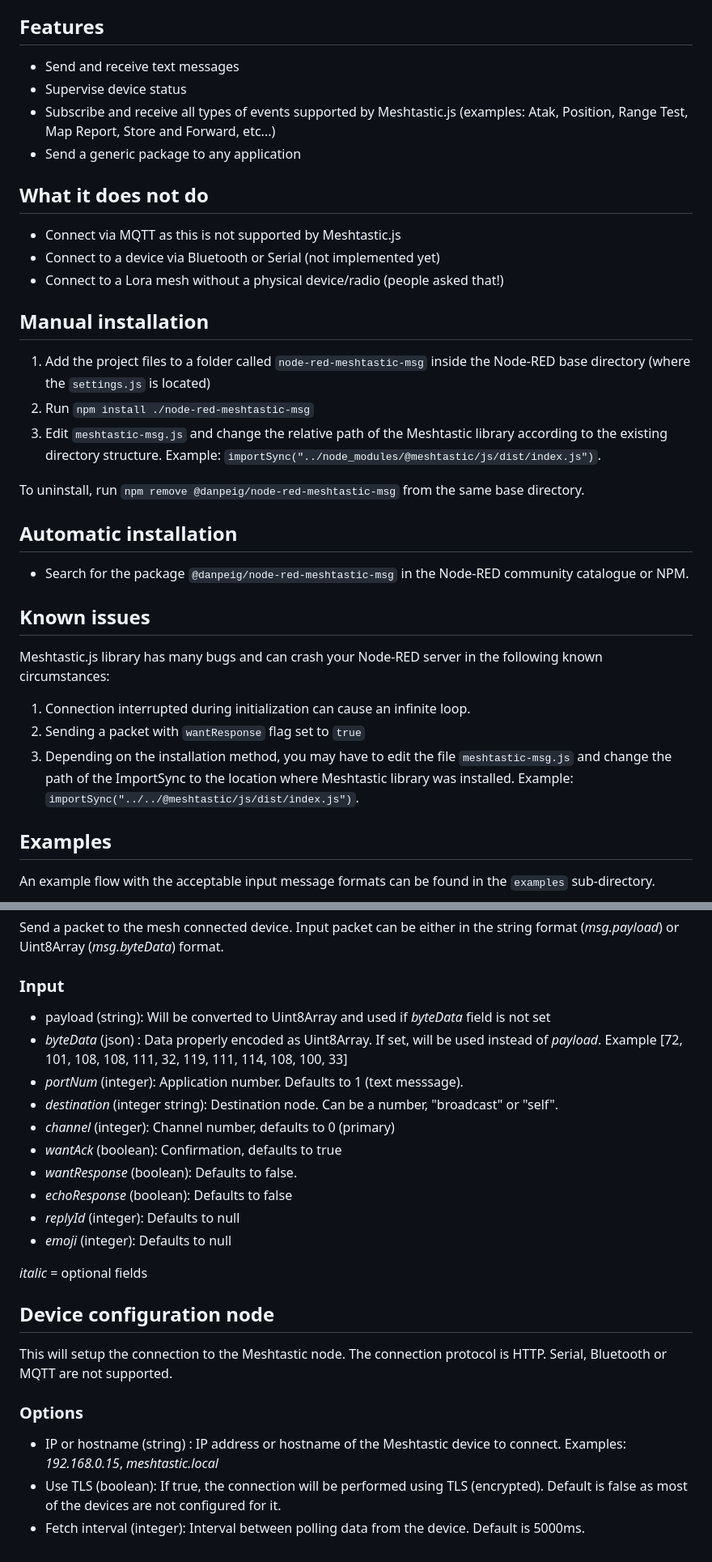
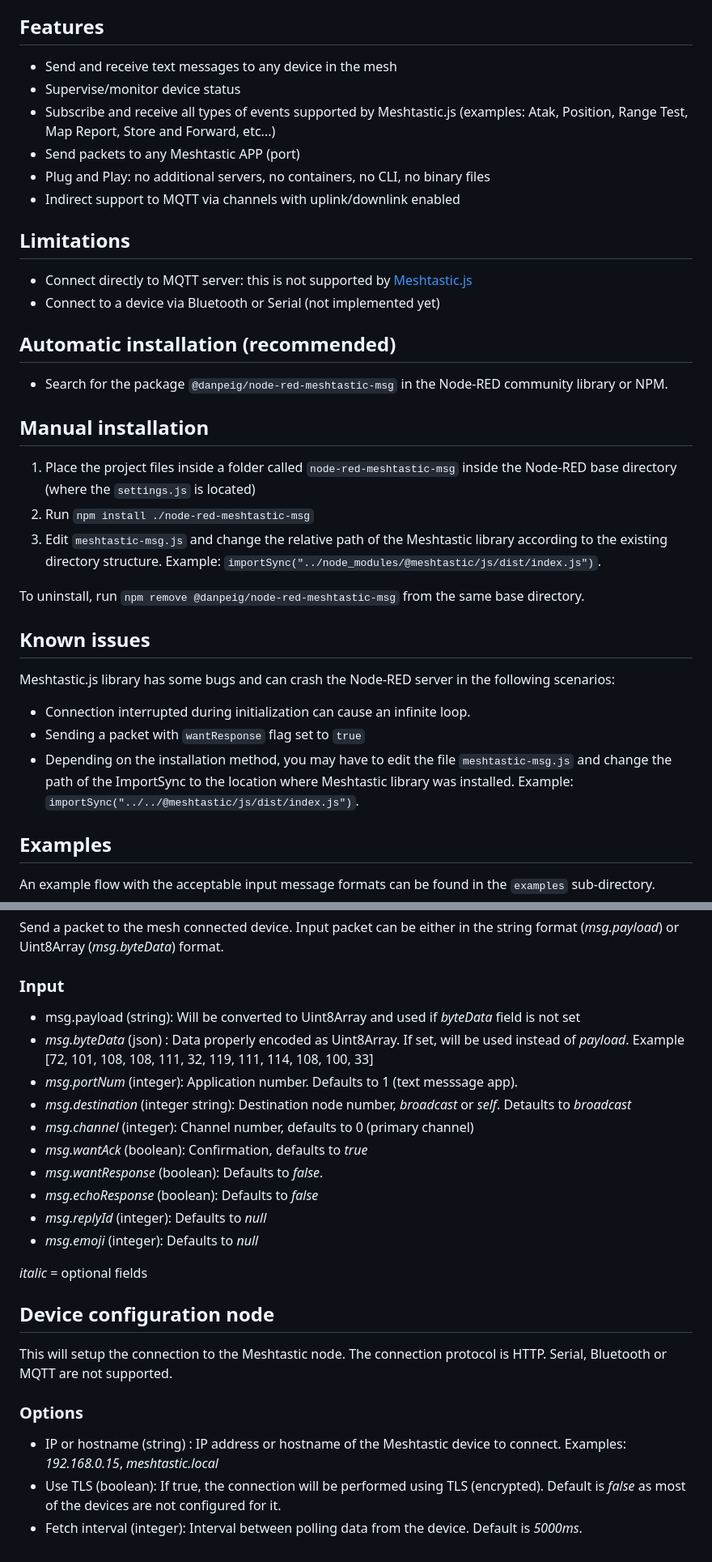
Before and after one commit to danpeig/node-red-meshtastic-msg, a Markdown page: README.md, 2 parts joined by grey strips. Shown: that part at 81% size. Drawn GitHub-style.

```diff
--- a/README.md
+++ b/README.md
@@ -3,31 +3,32 @@
 This node allows sending and receiving packets to a Meshtastic mesh network thru a device connected via HTTP. It is based on [Meshtastic.js](https://js.meshtastic.org/) library.
 
 ## Features
-- Send and receive text messages
-- Supervise device status
+- Send and receive text messages to any device in the mesh
+- Supervise/monitor device status
 - Subscribe and receive all types of events supported by Meshtastic.js (examples: Atak, Position, Range Test, Map Report, Store and Forward, etc...)
-- Send a generic package to any application
+- Send packets to any Meshtastic APP (port)
+- Plug and Play: no additional servers, no containers, no CLI, no binary files
+- Indirect support to MQTT via channels with uplink/downlink enabled
 
-## What it does not do
-- Connect via MQTT as this is not supported by Meshtastic.js
+## Limitations
+- Connect directly to MQTT server: this is not supported by [Meshtastic.js](https://js.meshtastic.org/)
 - Connect to a device via Bluetooth or Serial (not implemented yet)
-- Connect to a Lora mesh without a physical device/radio (people asked that!)
+
+## Automatic installation (recommended)
+- Search for the package `@danpeig/node-red-meshtastic-msg` in the Node-RED community library or NPM.
 
 ## Manual installation
-1. Add the project files to a folder called `node-red-meshtastic-msg` inside the Node-RED base directory (where the `settings.js` is located)
+1. Place the project files inside a folder called `node-red-meshtastic-msg` inside the Node-RED base directory (where the `settings.js` is located)
 2. Run `npm install ./node-red-meshtastic-msg`
 3. Edit `meshtastic-msg.js` and change the relative path of the Meshtastic library according to the existing directory structure. Example: `importSync("../node_modules/@meshtastic/js/dist/index.js")`.
 
 To uninstall, run `npm remove @danpeig/node-red-meshtastic-msg` from the same base directory.
 
-## Automatic installation
-- Search for the package `@danpeig/node-red-meshtastic-msg` in the Node-RED community catalogue or NPM.
-
 ## Known issues
-Meshtastic.js library has many bugs and can crash your Node-RED server in the following known circumstances:
-1. Connection interrupted during initialization can cause an infinite loop.
-2. Sending a packet with `wantResponse` flag set to `true`
-3. Depending on the installation method, you may have to edit the file `meshtastic-msg.js` and change the path of the ImportSync to the location where Meshtastic library was installed. Example: `importSync("../../@meshtastic/js/dist/index.js")`.
+Meshtastic.js library has some bugs and can crash the Node-RED server in the following scenarios:
+- Connection interrupted during initialization can cause an infinite loop.
+- Sending a packet with `wantResponse` flag set to `true`
+- Depending on the installation method, you may have to edit the file `meshtastic-msg.js` and change the path of the ImportSync to the location where Meshtastic library was installed. Example: `importSync("../../@meshtastic/js/dist/index.js")`.
 
 ## Examples
 An example flow with the acceptable input message formats can be found in the `examples` sub-directory.
@@ -85,16 +98,16 @@ Input packet can be either in the string format (*msg.payload*) or Uint8Array (*
 
 ### Input
 
-- payload (string): Will be converted to Uint8Array and used if *byteData* field is not set
-- *byteData* (json) : Data properly encoded as Uint8Array. If set, will be used instead of *payload*. Example [72, 101, 108, 108, 111, 32, 119, 111, 114, 108, 100, 33]
-- *portNum* (integer): Application number. Defaults to 1 (text messsage).
-- *destination* (integer string): Destination node. Can be a number, "broadcast" or "self".
-- *channel* (integer): Channel number, defaults to 0 (primary)
-- *wantAck* (boolean):  Confirmation, defaults to true
-- *wantResponse* (boolean): Defaults to false.
-- *echoResponse* (boolean): Defaults to false
-- *replyId* (integer): Defaults to null
-- *emoji* (integer): Defaults to null
+- msg.payload (string): Will be converted to Uint8Array and used if *byteData* field is not set
+- *msg.byteData* (json) : Data properly encoded as Uint8Array. If set, will be used instead of *payload*. Example [72, 101, 108, 108, 111, 32, 119, 111, 114, 108, 100, 33]
+- *msg.portNum* (integer): Application number. Defaults to 1 (text messsage app).
+- *msg.destination* (integer string): Destination node number, *broadcast* or *self*. Detaults to *broadcast*
+- *msg.channel* (integer): Channel number, defaults to 0 (primary channel)
+- *msg.wantAck* (boolean):  Confirmation, defaults to *true*
+- *msg.wantResponse* (boolean): Defaults to *false*.
+- *msg.echoResponse* (boolean): Defaults to *false*
+- *msg.replyId* (integer): Defaults to *null*
+- *msg.emoji* (integer): Defaults to *null*
 
 *italic* = optional fields
 
@@ -104,5 +117,5 @@ The connection protocol is HTTP. Serial, Bluetooth or MQTT are not supported.
 
 ### Options
 * IP or hostname (string) : IP address or hostname of the Meshtastic device to connect. Examples: *192.168.0.15*, *meshtastic.local*
-* Use TLS (boolean): If true, the connection will be performed using TLS (encrypted). Default is false as most of the devices are not configured for it.
-* Fetch interval (integer): Interval between polling data from the device. Default is 5000ms.
+* Use TLS (boolean): If true, the connection will be performed using TLS (encrypted). Default is *false* as most of the devices are not configured for it.
+* Fetch interval (integer): Interval between polling data from the device. Default is *5000ms*.
```
Also changed, not shown: other parts of README.md (+19 -7 lines).
